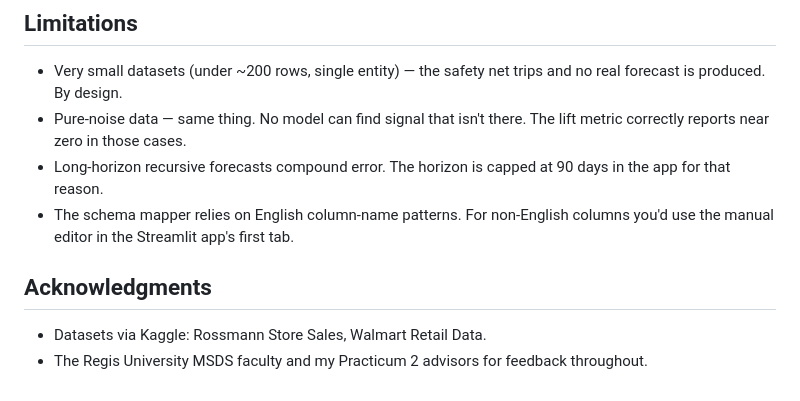
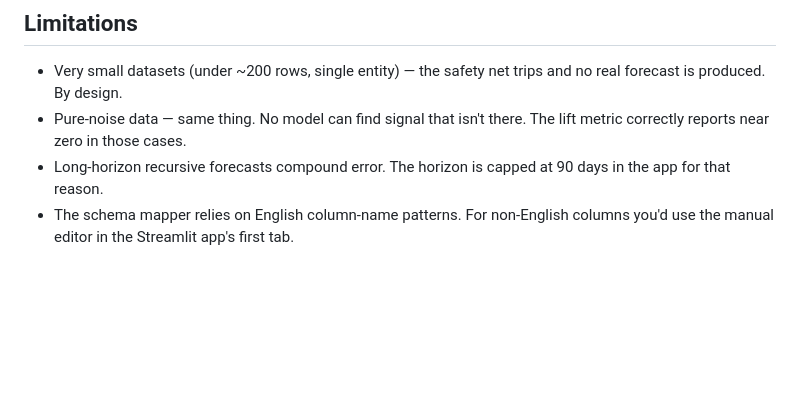
Before and after one commit to ssunku99/Predicting-and-Optimizing-Retail-Sales-Performance-An-End-to-End-Machine-Learning-Approach-, a Markdown page: README.md, the part around the change. Drawn GitHub-style; blank space fills up the shorter version.

```diff
--- a/README.md
+++ b/README.md
@@ -137,9 +137,3 @@ that's worse than "just repeat last week".
 - The schema mapper relies on English column-name patterns. For
   non-English columns you'd use the manual editor in the Streamlit
   app's first tab.
-
-## Acknowledgments
-
-- Datasets via Kaggle: Rossmann Store Sales, Walmart Retail Data.
-- The Regis University MSDS faculty and my Practicum 2 advisors for
-  feedback throughout.
```
